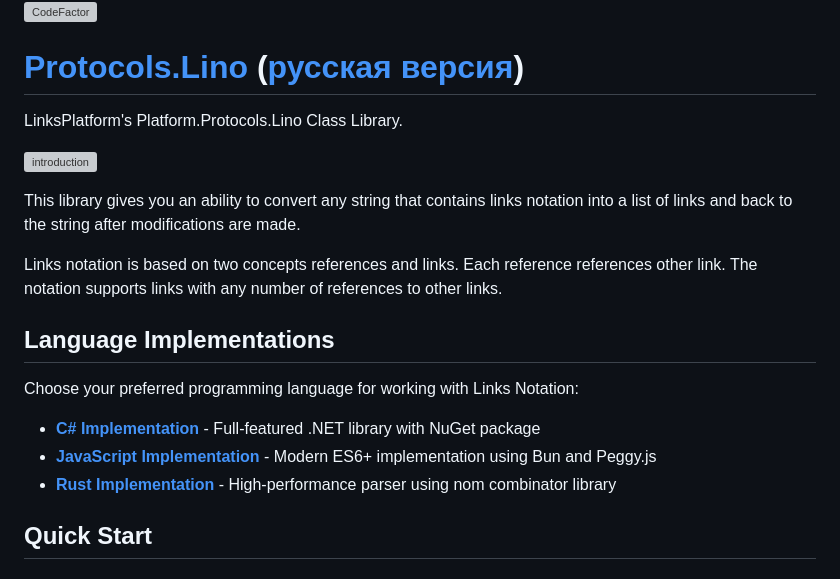
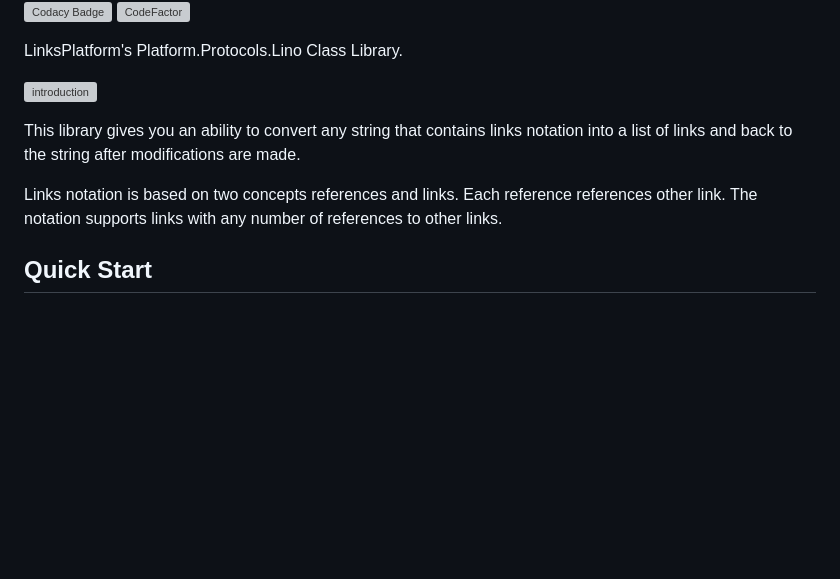
Before and after one commit to linksplatform/Protocols.Lino, a Markdown page: README.md, the part around one of its changes. Drawn GitHub-style; blank space fills up the shorter version; grey boxes are pictures that could not be loaded.

```diff
--- a/README.md
+++ b/README.md
@@ -8,7 +11,6 @@
 [![Codacy Badge](https://api.codacy.com/project/badge/Grade/4e7eb0a883e9439280c1097381d46b50)](https://app.codacy.com/gh/linksplatform/Protocols.Lino?utm_source=github.com&utm_medium=referral&utm_content=linksplatform/Protocols.Lino&utm_campaign=Badge_Grade_Settings)
 [![CodeFactor](https://www.codefactor.io/repository/github/linksplatform/Protocols.Lino/badge)](https://www.codefactor.io/repository/github/linksplatform/Protocols.Lino)
 
-# [Protocols.Lino](https://github.com/linksplatform/Protocols.Lino) ([русская версия](README.ru.md))
 LinksPlatform's Platform.Protocols.Lino Class Library.
 
 ![introduction](https://github.com/linksplatform/Documentation/raw/master/doc/Examples/json_xml_lino_comparison/b%26w.png "json, xml and lino comparison")
@@ -16,14 +18,6 @@ LinksPlatform's Platform.Protocols.Lino Class Library.
 This library gives you an ability to convert any string that contains links notation into a list of links and back to the string after modifications are made.
 
 Links notation is based on two concepts references and links. Each reference references other link. The notation supports links with any number of references to other links.
-
-## Language Implementations
-
-Choose your preferred programming language for working with Links Notation:
-
-- **[C# Implementation](csharp/README.md)** - Full-featured .NET library with NuGet package
-- **[JavaScript Implementation](js/README.md)** - Modern ES6+ implementation using Bun and Peggy.js
-- **[Rust Implementation](rust/README.md)** - High-performance parser using nom combinator library
 
 ## Quick Start
 
```
Also changed, not shown: other parts of README.md (+7 -4 lines), README.ru.md (+10 -13 lines).
